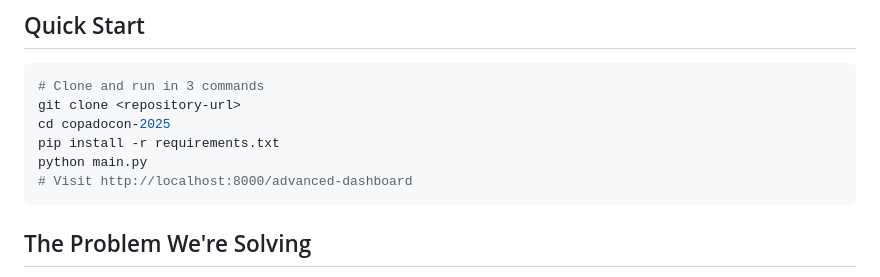
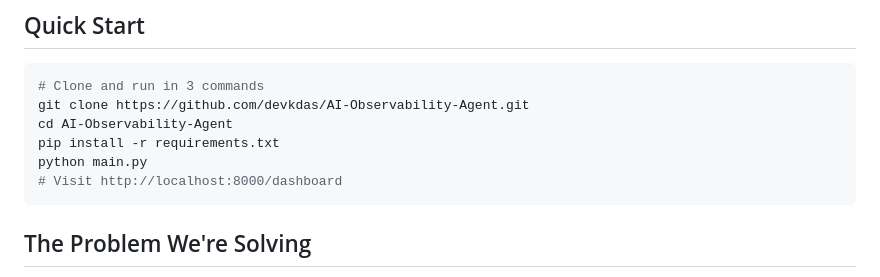
Before and after one commit to devkdas/AI-Observability-Agent, a Markdown page: README.md, the part around the change. GitHub-like rendering.

````diff
--- a/README.md
+++ b/README.md
@@ -12,11 +12,11 @@
 
 ```bash
 # Clone and run in 3 commands
-git clone <repository-url>
-cd copadocon-2025
+git clone https://github.com/devkdas/AI-Observability-Agent.git
+cd AI-Observability-Agent
 pip install -r requirements.txt
 python main.py
-# Visit http://localhost:8000/advanced-dashboard
+# Visit http://localhost:8000/dashboard
 ```
 
 ## The Problem We're Solving
````
